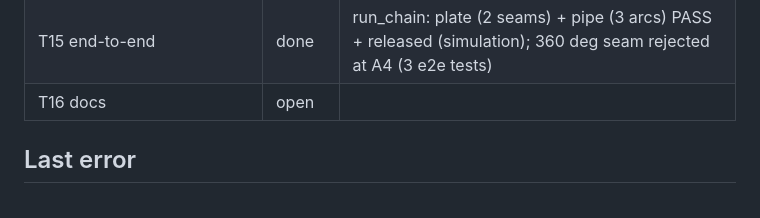
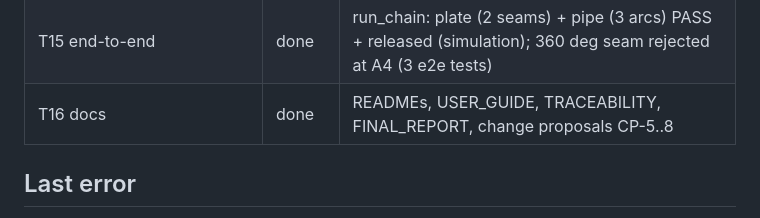
Before and after one commit to TruongHoangAndro/Robot-Welding, a Markdown page: PROGRESS.md, the part around the change. GitHub-like rendering.

Commit message:
docs: final report; progress complete
Co-Authored-By: Claude Opus 5.5 <noreply@anthropic.com>

```diff
--- a/PROGRESS.md
+++ b/PROGRESS.md
@@ -22,7 +22,7 @@ Read this first after a restart. Continue from the first open task. Plan: `PLAN.
 | T13 awm_program MoveIt | done | stored joint path reuse + FK check, events, stale-calibration test (4 sim tests) |
 | T14 awm_verify | done | static checks, replay on mock hw, records, release + lock (9 tests) |
 | T15 end-to-end | done | run_chain: plate (2 seams) + pipe (3 arcs) PASS + released (simulation); 360 deg seam rejected at A4 (3 e2e tests) |
-| T16 docs | open | |
+| T16 docs | done | READMEs, USER_GUIDE, TRACEABILITY, FINAL_REPORT, change proposals CP-5..8 |
 
 ## Last error
 none (resolved: pick_ik global mode + cost settings, see decision log)
```
Also changed, not shown: docs/generated/FINAL_REPORT.md (added, +110 -0 lines).
